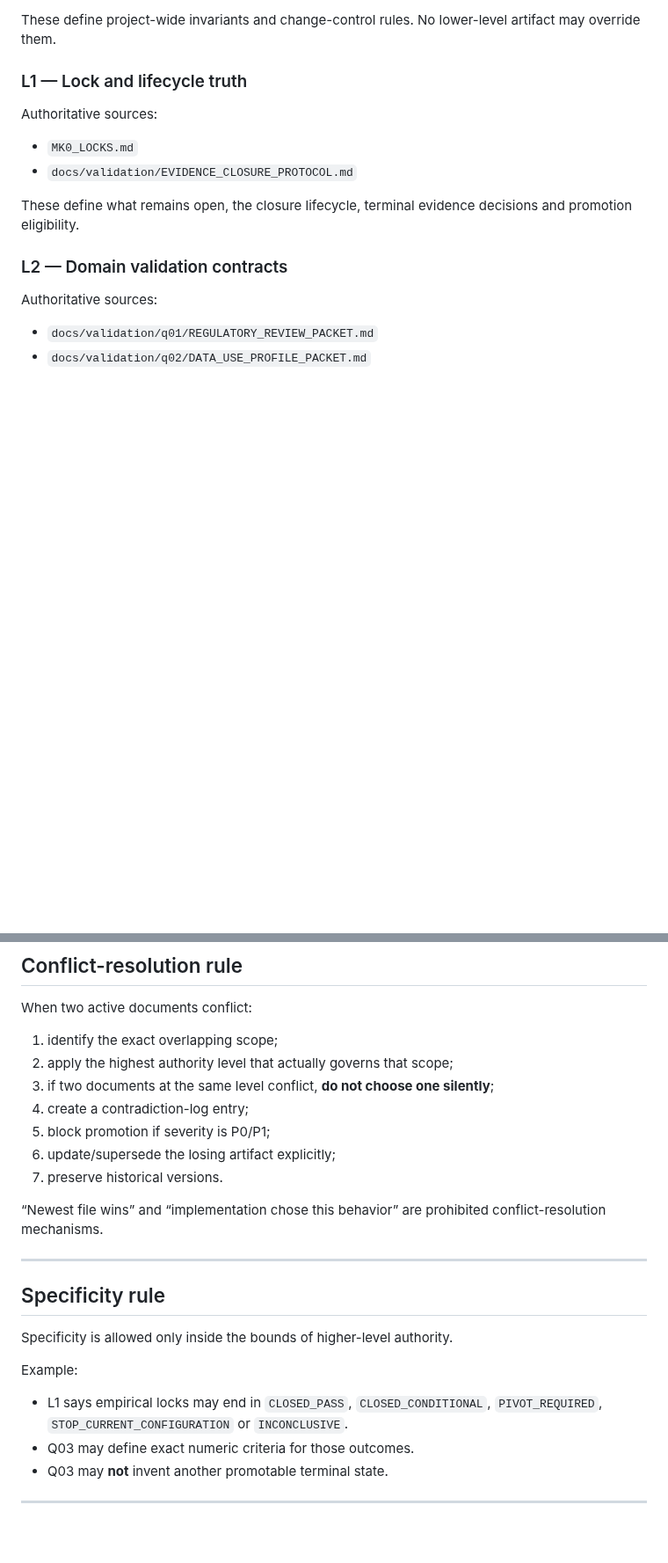
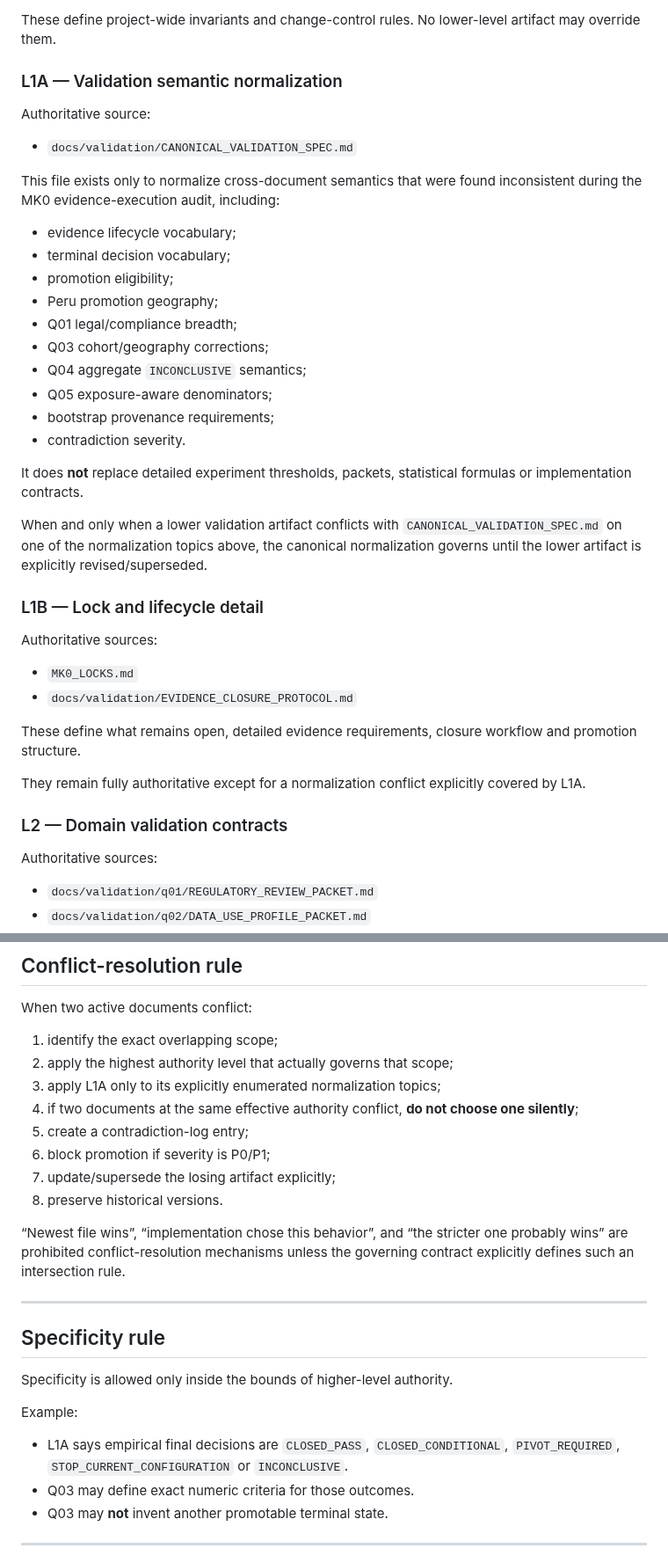
Before and after one commit to Em3rc0d/SOPHROSYNE, a Markdown page: docs/validation/NORMATIVE_DOCUMENT_HIERARCHY.md, 2 parts joined by grey strips. Shown at 88% size. GitHub-like rendering; blank space fills up the shorter version.

Commit message:
docs: resolve validation authority hierarchy

```diff
--- a/docs/validation/NORMATIVE_DOCUMENT_HIERARCHY.md
+++ b/docs/validation/NORMATIVE_DOCUMENT_HIERARCHY.md
@@ -18,13 +18,36 @@ Authoritative sources:
 
 These define project-wide invariants and change-control rules. No lower-level artifact may override them.
 
-### L1 — Lock and lifecycle truth
+### L1A — Validation semantic normalization
+
+Authoritative source:
+- `docs/validation/CANONICAL_VALIDATION_SPEC.md`
+
+This file exists only to normalize cross-document semantics that were found inconsistent during the MK0 evidence-execution audit, including:
+- evidence lifecycle vocabulary;
+- terminal decision vocabulary;
+- promotion eligibility;
+- Peru promotion geography;
+- Q01 legal/compliance breadth;
+- Q03 cohort/geography corrections;
+- Q04 aggregate `INCONCLUSIVE` semantics;
+- Q05 exposure-aware denominators;
+- bootstrap provenance requirements;
+- contradiction severity.
+
+It does **not** replace detailed experiment thresholds, packets, statistical formulas or implementation contracts.
+
+When and only when a lower validation artifact conflicts with `CANONICAL_VALIDATION_SPEC.md` on one of the normalization topics above, the canonical normalization governs until the lower artifact is explicitly revised/superseded.
+
+### L1B — Lock and lifecycle detail
 
 Authoritative sources:
 - `MK0_LOCKS.md`
 - `docs/validation/EVIDENCE_CLOSURE_PROTOCOL.md`
 
-These define what remains open, the closure lifecycle, terminal evidence decisions and promotion eligibility.
+These define what remains open, detailed evidence requirements, closure workflow and promotion structure.
+
+They remain fully authoritative except for a normalization conflict explicitly covered by L1A.
 
 ### L2 — Domain validation contracts
 
@@ -76,13 +103,14 @@ When two active documents conflict:
 
 1. identify the exact overlapping scope;
 2. apply the highest authority level that actually governs that scope;
-3. if two documents at the same level conflict, **do not choose one silently**;
-4. create a contradiction-log entry;
-5. block promotion if severity is P0/P1;
-6. update/supersede the losing artifact explicitly;
-7. preserve historical versions.
+3. apply L1A only to its explicitly enumerated normalization topics;
+4. if two documents at the same effective authority conflict, **do not choose one silently**;
+5. create a contradiction-log entry;
+6. block promotion if severity is P0/P1;
+7. update/supersede the losing artifact explicitly;
+8. preserve historical versions.
 
-“Newest file wins” and “implementation chose this behavior” are prohibited conflict-resolution mechanisms.
+“Newest file wins”, “implementation chose this behavior”, and “the stricter one probably wins” are prohibited conflict-resolution mechanisms unless the governing contract explicitly defines such an intersection rule.
 
 ---
 
@@ -91,7 +119,7 @@ When two active documents conflict:
 Specificity is allowed only inside the bounds of higher-level authority.
 
 Example:
-- L1 says empirical locks may end in `CLOSED_PASS`, `CLOSED_CONDITIONAL`, `PIVOT_REQUIRED`, `STOP_CURRENT_CONFIGURATION` or `INCONCLUSIVE`.
+- L1A says empirical final decisions are `CLOSED_PASS`, `CLOSED_CONDITIONAL`, `PIVOT_REQUIRED`, `STOP_CURRENT_CONFIGURATION` or `INCONCLUSIVE`.
 - Q03 may define exact numeric criteria for those outcomes.
 - Q03 may **not** invent another promotable terminal state.
 
```
Also changed, not shown: other parts of docs/validation/NORMATIVE_DOCUMENT_HIERARCHY.md (+15 -2 lines).
